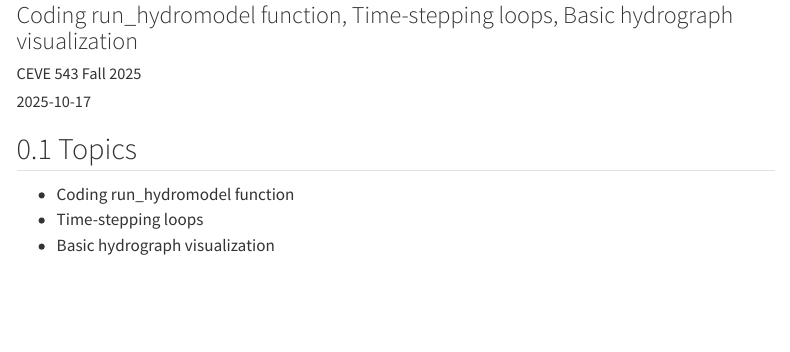
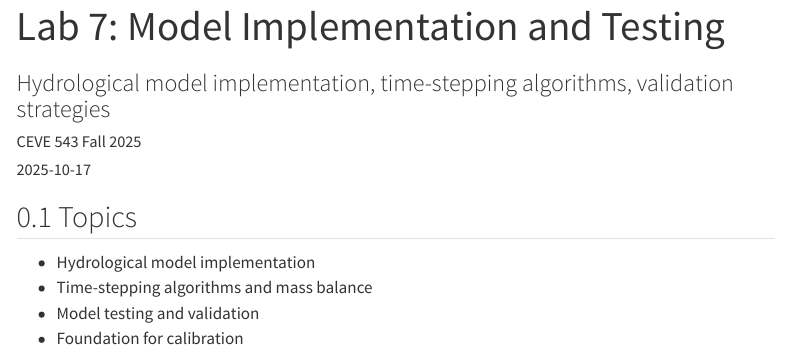
Before and after one commit to CEVE543/Lab-7, a Quarto document (index.qmd): the page in a window 1100 px wide, from 80 px down before the commit and from 20 px down after it. Rendered offline with R 4.5, knitr and Pandoc in place of Quarto, with nearby package versions; menus at the side of the page are left out.

Commit message:
Automated submodule update

```diff
--- a/index.qmd
+++ b/index.qmd
@@ -1,6 +1,6 @@
 ---
-title: "Lab 7: Model Implementation"
-subtitle: "Coding run_hydromodel function, Time-stepping loops, Basic hydrograph visualization"
+title: "Lab 7: Model Implementation and Testing"
+subtitle: "Hydrological model implementation, time-stepping algorithms, validation strategies"
 author: CEVE 543 Fall 2025
 date: "2025-10-17"
 type: "lab"
@@ -9,8 +9,9 @@ week: 7
 objectives:
   - "Implement hydrological model time-stepping algorithms"
   - "Code the run_hydromodel function with proper structure"
-  - "Create basic hydrograph visualization and analysis tools"
-ps_connection: "Builds hydrological model implementation skills for PS2 Task 1"
+  - "Test model implementation and validate results"
+  - "Establish foundation for calibration exercises"
+ps_connection: "Builds hydrological model implementation skills for PS2 Task 1 (implementing and testing the snowmelt-runoff model)"
 
 engine: julia
 
@@ -43,6 +44,7 @@ code-block-font-size: "0.85em"
 
 ## Topics
 
-- Coding run_hydromodel function
-- Time-stepping loops
-- Basic hydrograph visualization
+- Hydrological model implementation
+- Time-stepping algorithms and mass balance
+- Model testing and validation
+- Foundation for calibration
```
Also changed, not shown: README.md, index.qmd (2 more changed lines).
